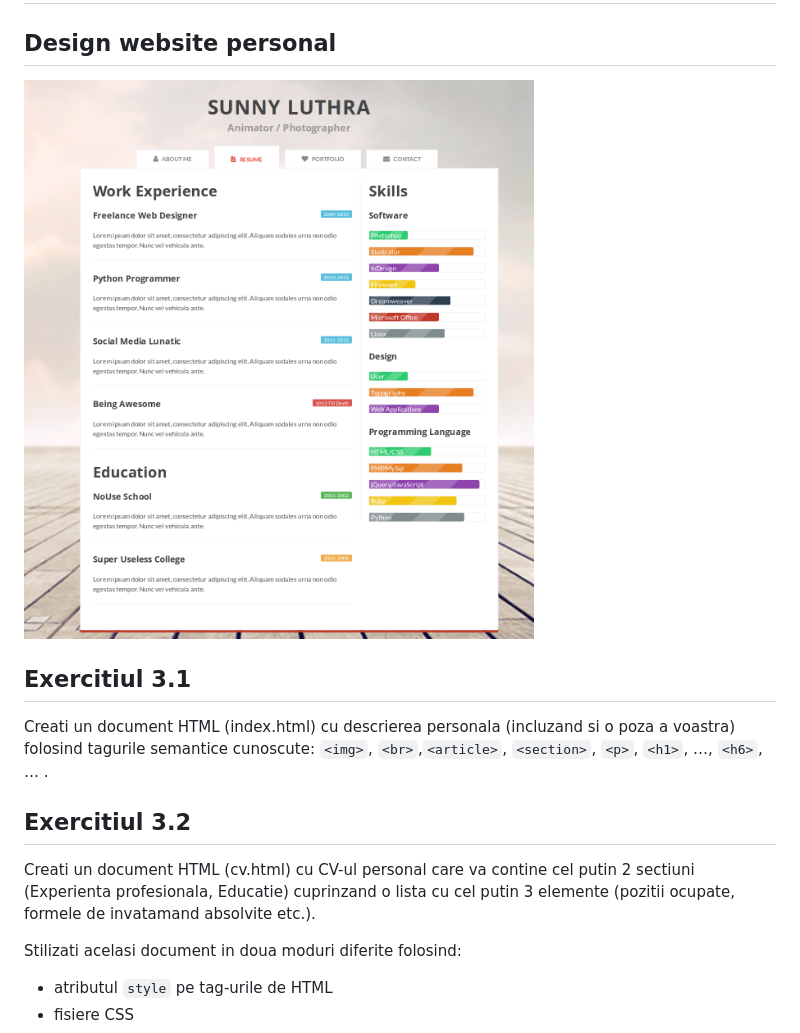
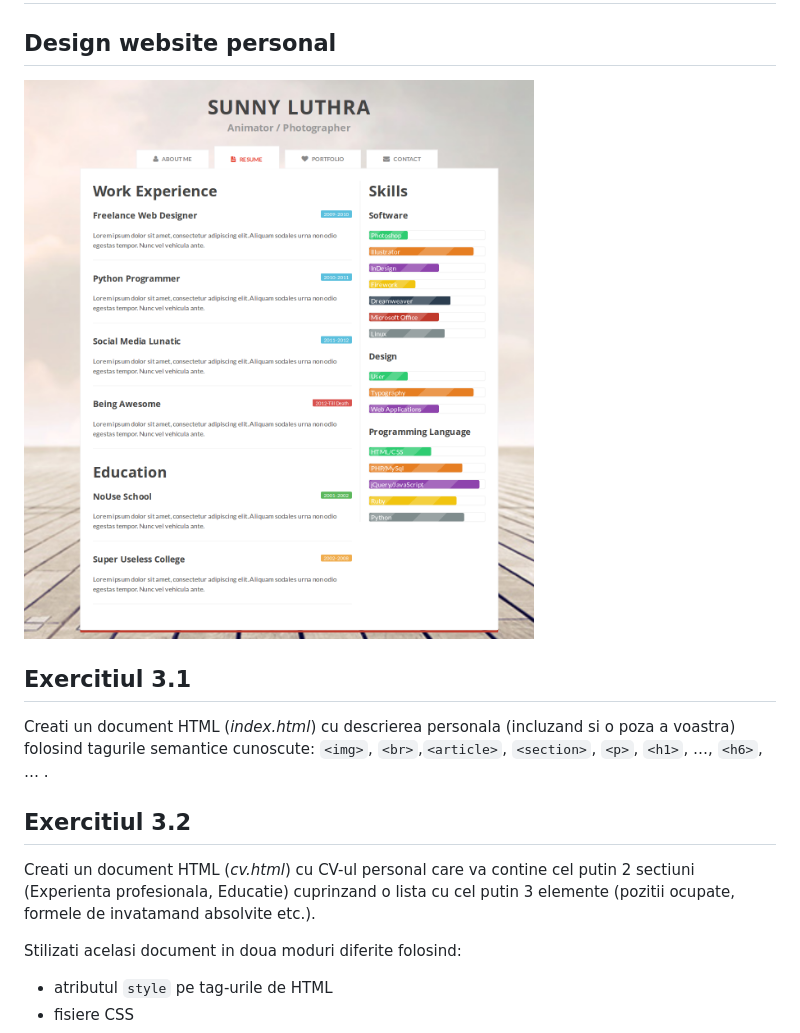
Before and after one commit to webtoknow/web-lab, a Markdown page: doc/laborator-3/README.MD, the part around the change printed below. Rendered like a GitHub page.

```diff
--- a/doc/laborator-3/README.MD
+++ b/doc/laborator-3/README.MD
@@ -1,15 +1,15 @@
 # Laborator 3 - Selectori CSS
 ## Design website personal
 
-![Design website personal](personal-website.png)
+![Design website personal - resume](personal-website-resume.png)
 
 ## Exercitiul 3.1
 
-Creati un document HTML (index.html) cu descrierea personala (incluzand si o poza a voastra) folosind tagurile semantice cunoscute: ``<img>``, ``<br>``,``<article>``, ``<section>``, ``<p>``, ``<h1>``, …, ``<h6>``, … .
+Creati un document HTML (*index.html*) cu descrierea personala (incluzand si o poza a voastra) folosind tagurile semantice cunoscute: ``<img>``, ``<br>``,``<article>``, ``<section>``, ``<p>``, ``<h1>``, …, ``<h6>``, … .
 
 ## Exercitiul 3.2
 
-Creati un document HTML (cv.html) cu CV-ul personal care va contine cel putin 2 sectiuni (Experienta profesionala, Educatie) cuprinzand o lista cu cel putin 3 elemente (pozitii ocupate, formele de invatamand absolvite etc.).
+Creati un document HTML (*cv.html*) cu CV-ul personal care va contine cel putin 2 sectiuni (Experienta profesionala, Educatie) cuprinzand o lista cu cel putin 3 elemente (pozitii ocupate, formele de invatamand absolvite etc.).
 
 Stilizati acelasi document in doua moduri diferite folosind:
 
```
Also changed, not shown: other parts of doc/laborator-3/README.MD (+1 -1 lines), doc/laborator-4/README.MD (added, +30 -0 lines), doc/laborator-3/personal-website-resume.png (renamed from doc/laborator-3/personal-website.png), doc/laborator-4/personal-website-about-me.png (added), doc/laborator-4/personal-website-contact.png (added), doc/laborator-4/personal-website-portfolio.png (added), doc/laborator-4/table.png (added), 2 other files.
